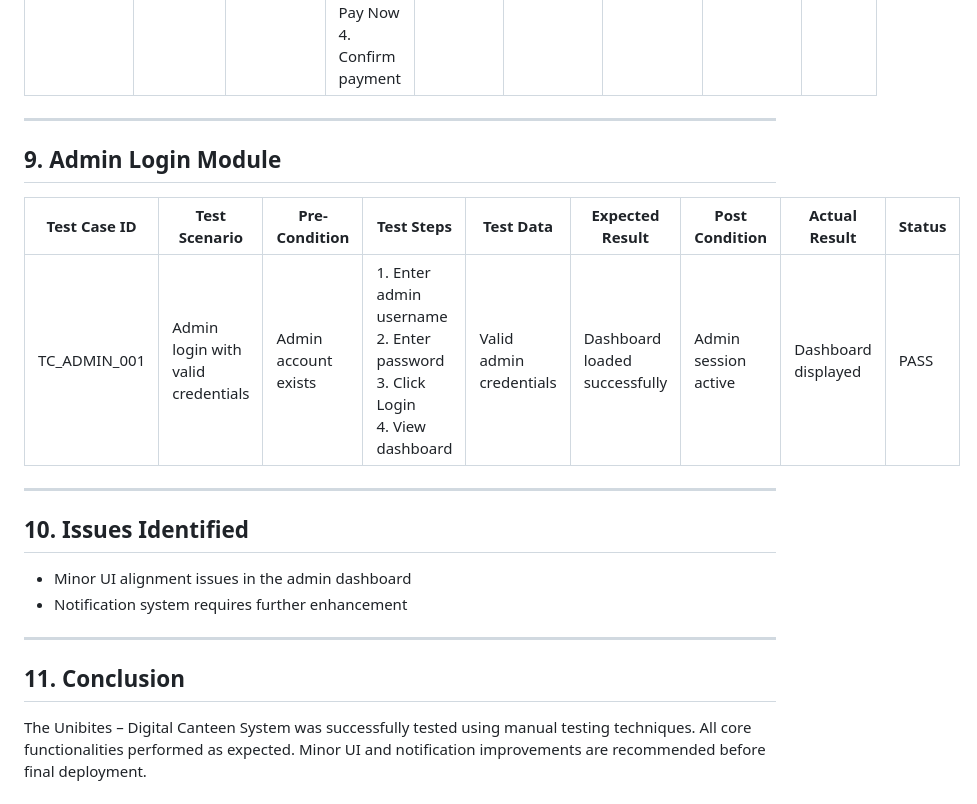
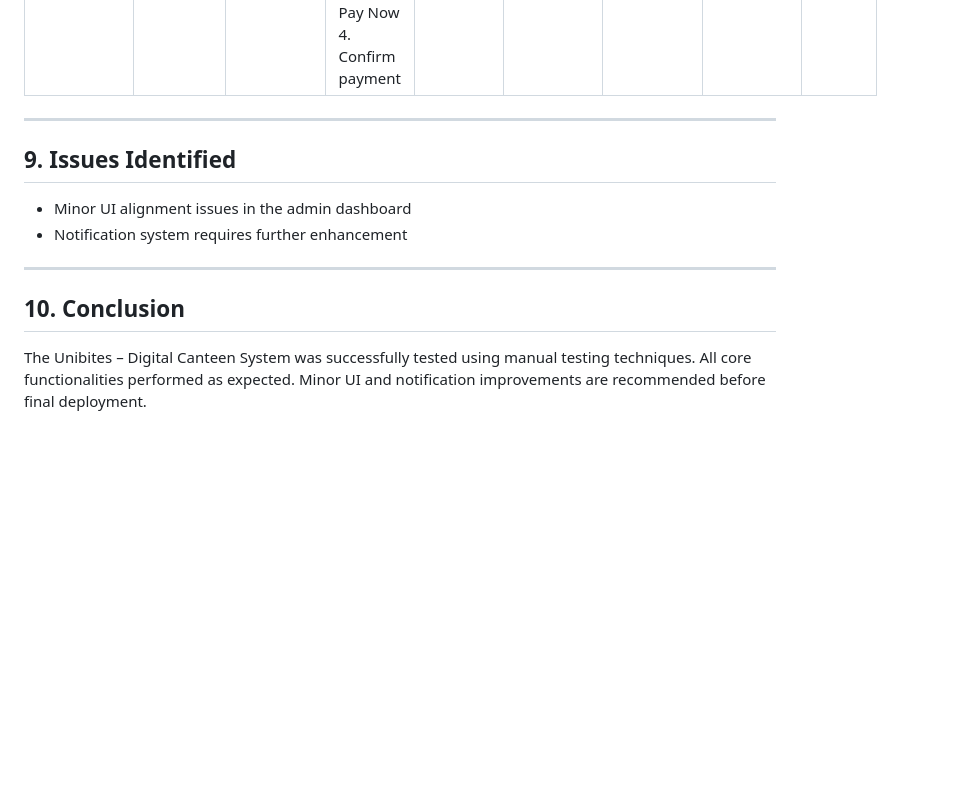
Before and after one commit to HAMYL-Aththnayaka/unibites-project, a Markdown page: Reports/testing-reports.md, the part around the change. GitHub-like rendering; blank space fills up the shorter version.

Commit message:
Revise testing reports structure and content
Renumber sections and update content for clarity.

```diff
--- a/Reports/testing-reports.md
+++ b/Reports/testing-reports.md
@@ -84,19 +84,12 @@ This testing report presents the results of manual testing conducted on the Unib
 
 ---
 
-## 9. Admin Login Module
 
-| Test Case ID | Test Scenario | Pre-Condition | Test Steps | Test Data | Expected Result | Post Condition | Actual Result | Status |
-|-------------|--------------|--------------|-----------|----------|----------------|---------------|--------------|--------|
-| TC_ADMIN_001 | Admin login with valid credentials | Admin account exists | 1. Enter admin username<br>2. Enter password<br>3. Click Login<br>4. View dashboard | Valid admin credentials | Dashboard loaded successfully | Admin session active | Dashboard displayed | PASS |
-
----
-
-## 10. Issues Identified
+## 9. Issues Identified
 - Minor UI alignment issues in the admin dashboard
 - Notification system requires further enhancement
 
 ---
 
-## 11. Conclusion
+## 10. Conclusion
 The Unibites – Digital Canteen System was successfully tested using manual testing techniques. All core functionalities performed as expected. Minor UI and notification improvements are recommended before final deployment.
```
